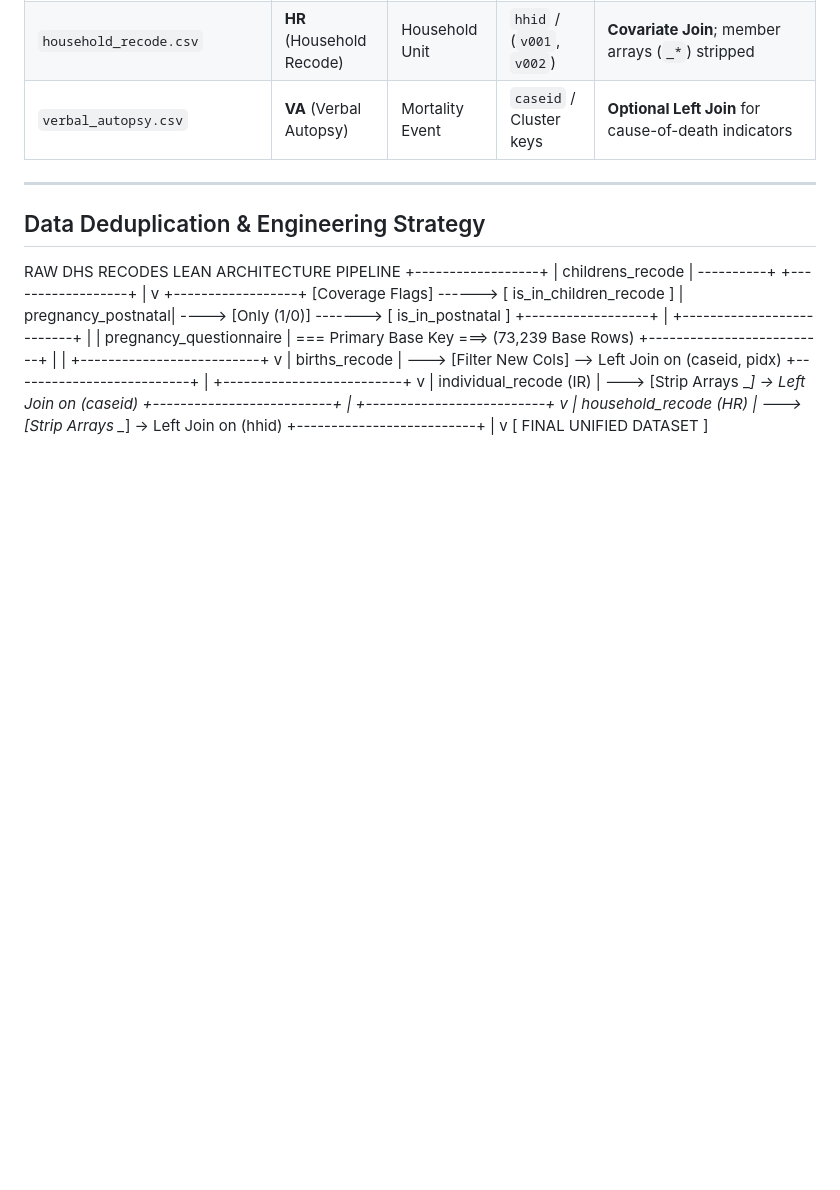
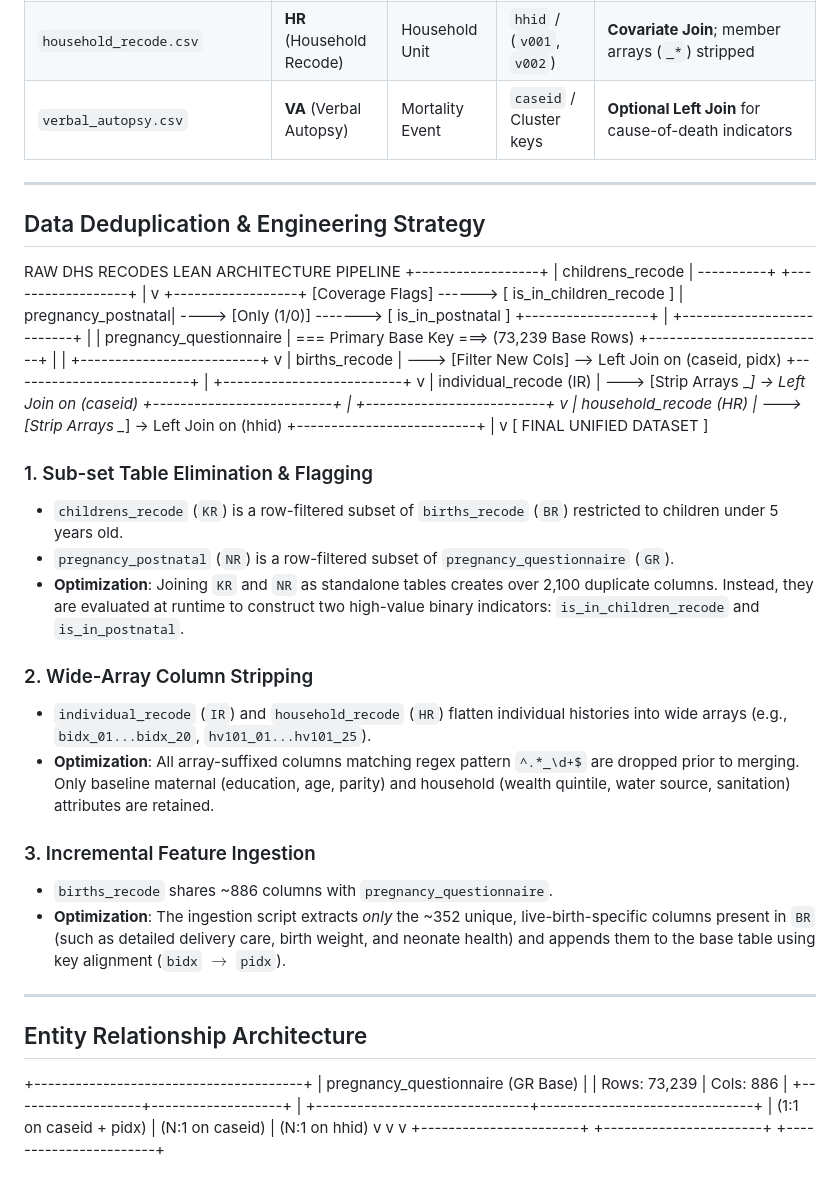
Before and after one commit to FarhanKO/Maternal-Child-Health-Outcome-Prediction, a Markdown page: datas/README.md, the part around the change. GitHub-like rendering; blank space fills up the shorter version.

```diff
--- a/datas/README.md
+++ b/datas/README.md
@@ -83,3 +83,30 @@ v
 |
 v
 [ FINAL UNIFIED DATASET ]
+
+
+### 1. Sub-set Table Elimination & Flagging
+- `childrens_recode` (`KR`) is a row-filtered subset of `births_recode` (`BR`) restricted to children under 5 years old.
+- `pregnancy_postnatal` (`NR`) is a row-filtered subset of `pregnancy_questionnaire` (`GR`).
+- **Optimization**: Joining `KR` and `NR` as standalone tables creates over 2,100 duplicate columns. Instead, they are evaluated at runtime to construct two high-value binary indicators: `is_in_children_recode` and `is_in_postnatal`.
+
+### 2. Wide-Array Column Stripping
+- `individual_recode` (`IR`) and `household_recode` (`HR`) flatten individual histories into wide arrays (e.g., `bidx_01...bidx_20`, `hv101_01...hv101_25`).
+- **Optimization**: All array-suffixed columns matching regex pattern `^.*_\d+$` are dropped prior to merging. Only baseline maternal (education, age, parity) and household (wealth quintile, water source, sanitation) attributes are retained.
+
+### 3. Incremental Feature Ingestion
+- `births_recode` shares ~886 columns with `pregnancy_questionnaire`.
+- **Optimization**: The ingestion script extracts *only* the ~352 unique, live-birth-specific columns present in `BR` (such as detailed delivery care, birth weight, and neonate health) and appends them to the base table using key alignment (`bidx` $\rightarrow$ `pidx`).
+
+---
+
+## Entity Relationship Architecture
++---------------------------------------+
+                   |   pregnancy_questionnaire (GR Base)   |
+                   |       Rows: 73,239 | Cols: 886        |
+                   +-------------------+-------------------+
+                                       |
+       +-------------------------------+-------------------------------+
+       | (1:1 on caseid + pidx)        | (N:1 on caseid)               | (N:1 on hhid)
+       v                               v                               v
++-----------------------+     +-----------------------+     +-----------------------+
```
